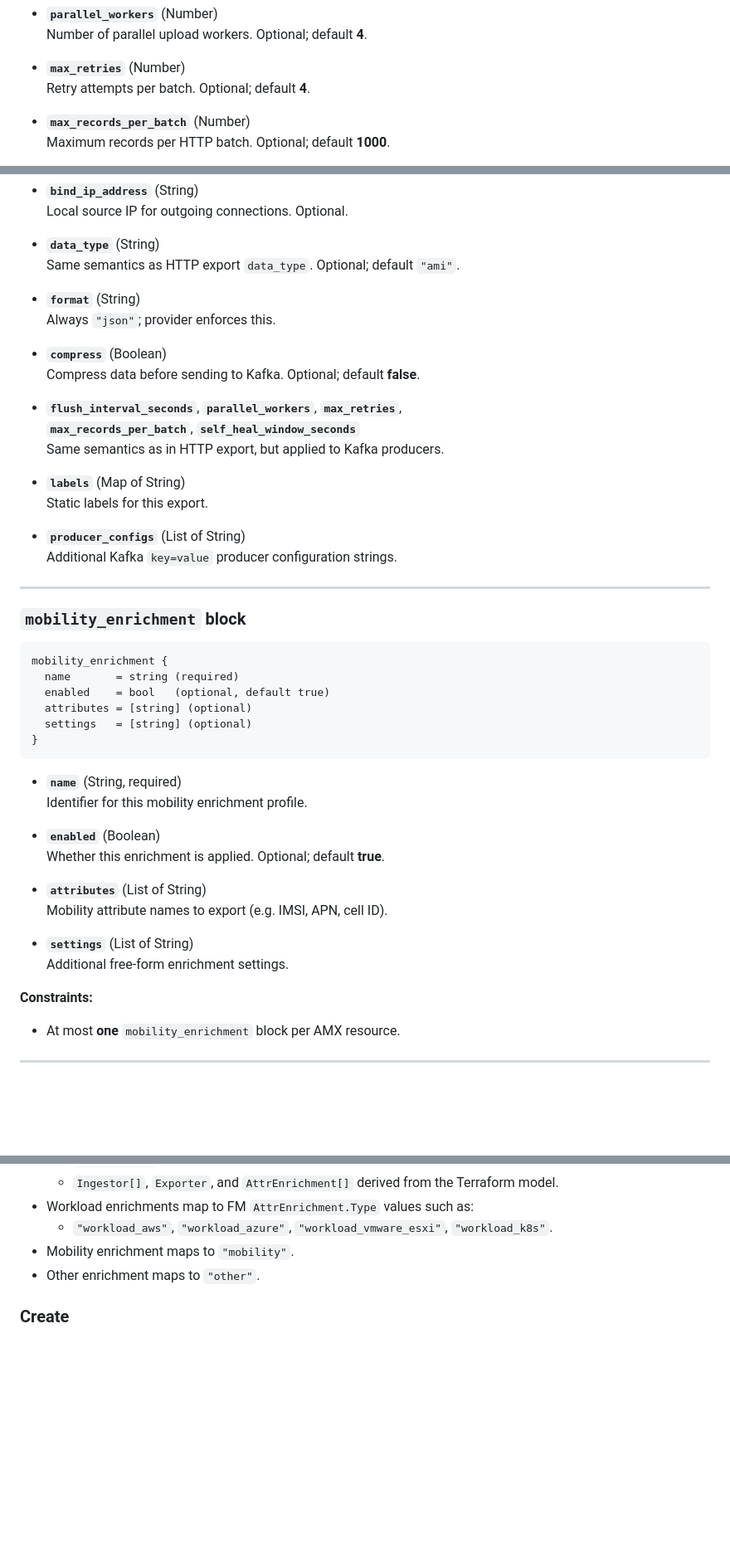
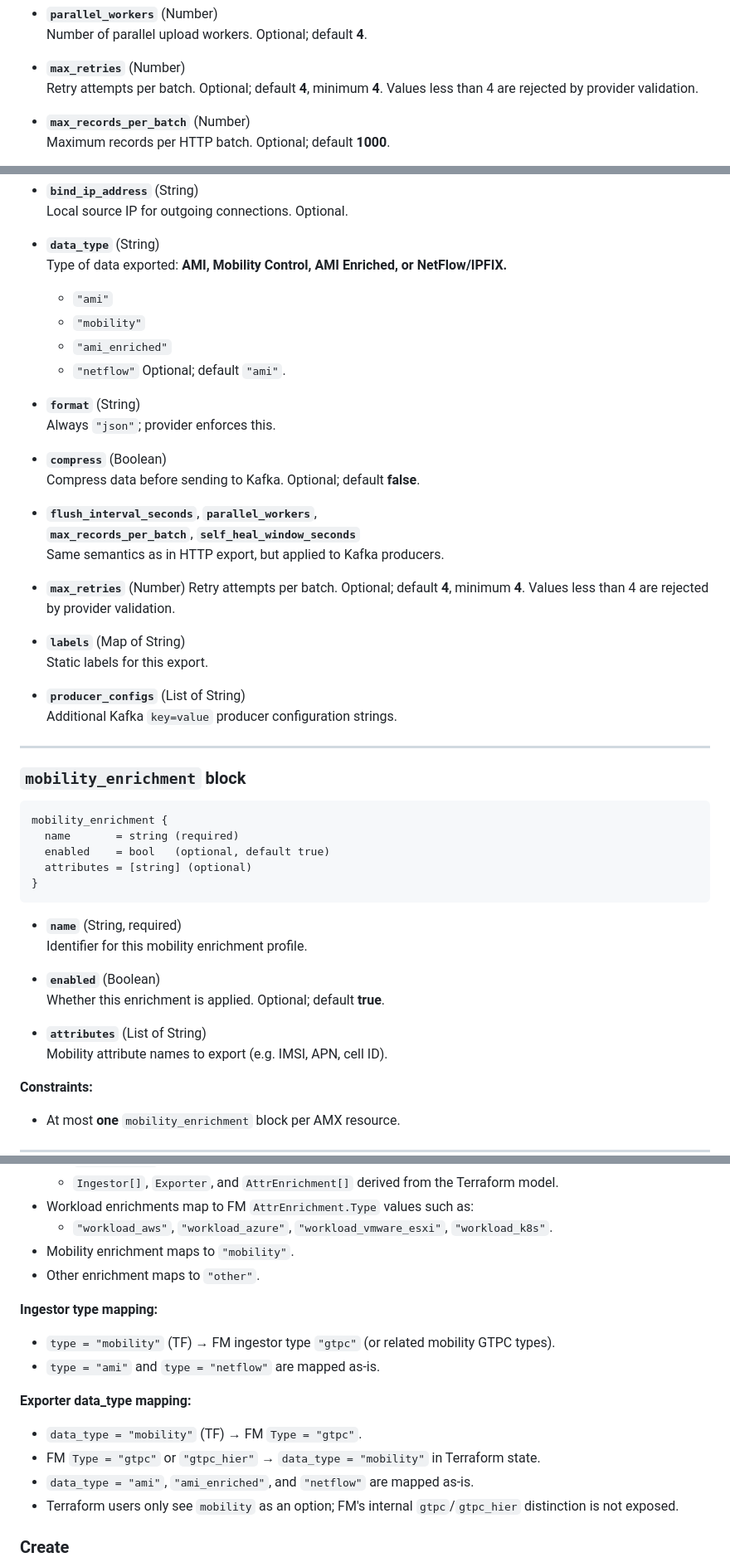
Before and after one commit to sairaj-kulkarni/terraform-provider-gigamon, a Markdown page: docs/resources/gigamon_common_app_amx.md, 3 parts joined by grey strips. Shown at 83% size. Drawn GitHub-style; blank space fills up the shorter version.

````diff
--- a/docs/resources/gigamon_common_app_amx.md
+++ b/docs/resources/gigamon_common_app_amx.md
@@ -559,7 +552,7 @@ http_export {
   Number of parallel upload workers. Optional; default **4**.
 
 - **`max_retries`** (Number)
-  Retry attempts per batch. Optional; default **4**.
+  Retry attempts per batch. Optional; default **4**, minimum **4**. Values less than 4 are rejected by provider validation.
 
 - **`max_records_per_batch`** (Number)
   Maximum records per HTTP batch. Optional; default **1000**.
@@ -614,7 +607,12 @@ kafka_export {
   Local source IP for outgoing connections. Optional.
 
 - **`data_type`** (String)
-  Same semantics as HTTP export `data_type`. Optional; default `"ami"`.
+  Type of data exported: **AMI, Mobility Control, AMI Enriched, or NetFlow/IPFIX.**
+    - `"ami"`
+    - `"mobility"`
+    - `"ami_enriched"`
+    - `"netflow"`
+  Optional; default `"ami"`.
 
 - **`format`** (String)
   Always `"json"`; provider enforces this.
@@ -622,9 +620,12 @@ kafka_export {
 - **`compress`** (Boolean)
   Compress data before sending to Kafka. Optional; default **false**.
 
-- **`flush_interval_seconds`**, **`parallel_workers`**, **`max_retries`**,
+- **`flush_interval_seconds`**, **`parallel_workers`**,
   **`max_records_per_batch`**, **`self_heal_window_seconds`**
   Same semantics as in HTTP export, but applied to Kafka producers.
+
+- **`max_retries`** (Number)
+  Retry attempts per batch. Optional; default **4**, minimum **4**. Values less than 4 are rejected by provider validation.
 
 - **`labels`** (Map of String)
   Static labels for this export.
@@ -641,7 +642,6 @@ mobility_enrichment {
   name       = string (required)
   enabled    = bool   (optional, default true)
   attributes = [string] (optional)
-  settings   = [string] (optional)
 }
 ```
 
@@ -653,9 +653,6 @@ mobility_enrichment {
 
 - **`attributes`** (List of String)
   Mobility attribute names to export (e.g. IMSI, APN, cell ID).
-
-- **`settings`** (List of String)
-  Additional free-form enrichment settings.
 
 **Constraints:**
 
@@ -825,6 +827,18 @@ In addition to the arguments above, `gigamon_app_amx` exports:
     - `"workload_aws"`, `"workload_azure"`, `"workload_vmware_esxi"`, `"workload_k8s"`.
 - Mobility enrichment maps to `"mobility"`.
 - Other enrichment maps to `"other"`.
+
+**Ingestor type mapping:**
+
+- `type = "mobility"` (TF) → FM ingestor type `"gtpc"` (or related mobility GTPC types).
+- `type = "ami"` and `type = "netflow"` are mapped as-is.
+
+**Exporter data_type mapping:**
+
+- `data_type = "mobility"` (TF) → FM `Type = "gtpc"`.
+- FM `Type = "gtpc"` or `"gtpc_hier"` → `data_type = "mobility"` in Terraform state.
+- `data_type = "ami"`, `"ami_enriched"`, and `"netflow"` are mapped as-is.
+- Terraform users only see `mobility` as an option; FM's internal `gtpc`/`gtpc_hier` distinction is not exposed.
 
 ### Create
 
````
Also changed, not shown: other parts of docs/resources/gigamon_common_app_amx.md (+29 -31 lines).
